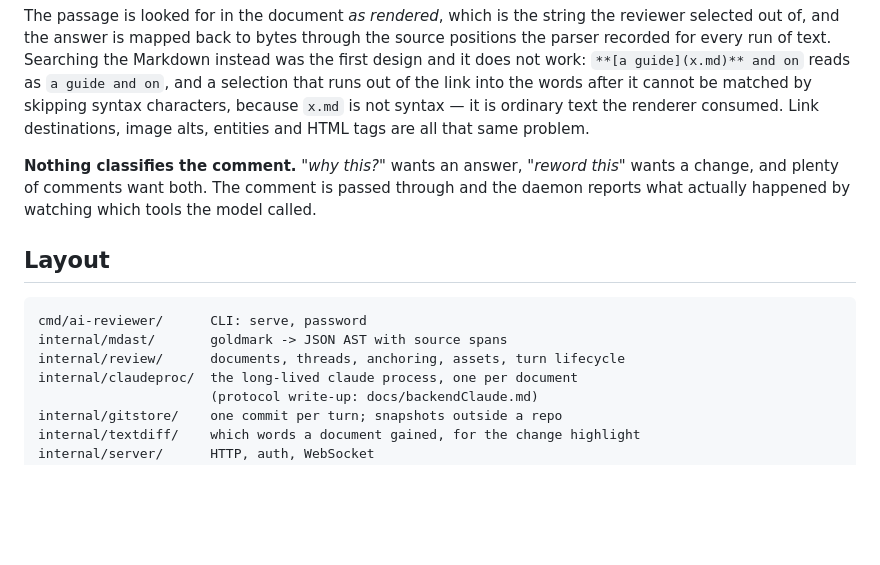
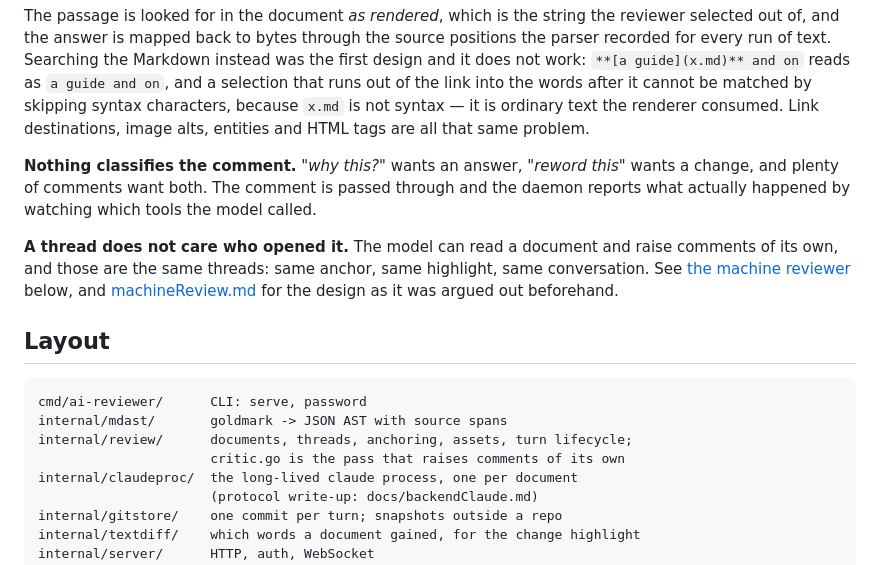
Before and after one commit to gilramir/ai-reviewer, a Markdown page: docs/developer.md, the part around one of its changes. GitHub-like rendering; blank space fills up the shorter version.

````diff
--- a/docs/developer.md
+++ b/docs/developer.md
@@ -47,12 +47,19 @@ this"* wants a change, and plenty of comments want both. The comment is passed
 through and the daemon reports what actually happened by watching which tools
 the model called.
 
+**A thread does not care who opened it.** The model can read a document and
+raise comments of its own, and those are the same threads: same anchor, same
+highlight, same conversation. See [the machine reviewer](#the-machine-reviewer)
+below, and [machineReview.md](machineReview.md) for the design as it was argued
+out beforehand.
+
 ## Layout
 
 ```
 cmd/ai-reviewer/      CLI: serve, password
 internal/mdast/       goldmark -> JSON AST with source spans
-internal/review/      documents, threads, anchoring, assets, turn lifecycle
+internal/review/      documents, threads, anchoring, assets, turn lifecycle;
+                      critic.go is the pass that raises comments of its own
 internal/claudeproc/  the long-lived claude process, one per document
                       (protocol write-up: docs/backendClaude.md)
 internal/gitstore/    one commit per turn; snapshots outside a repo
````
Also changed, not shown: other parts of docs/developer.md (+52 -0 lines), README.md (+22 -1 lines), docs/machineReview.md (+8 -2 lines).
